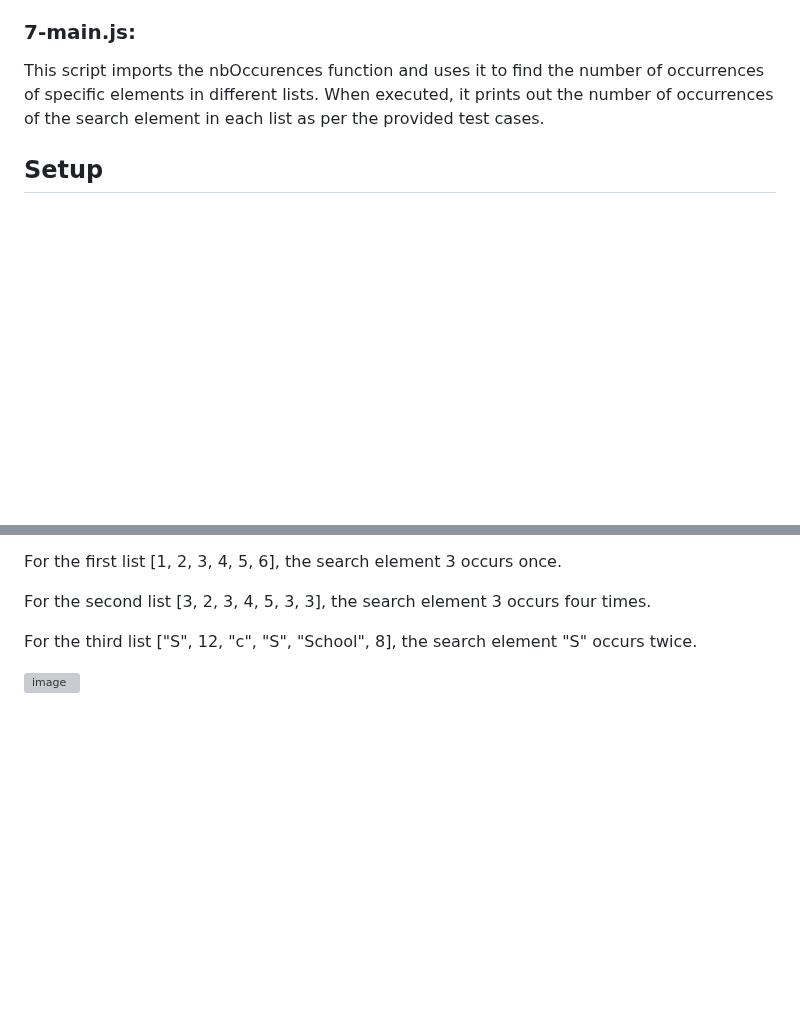
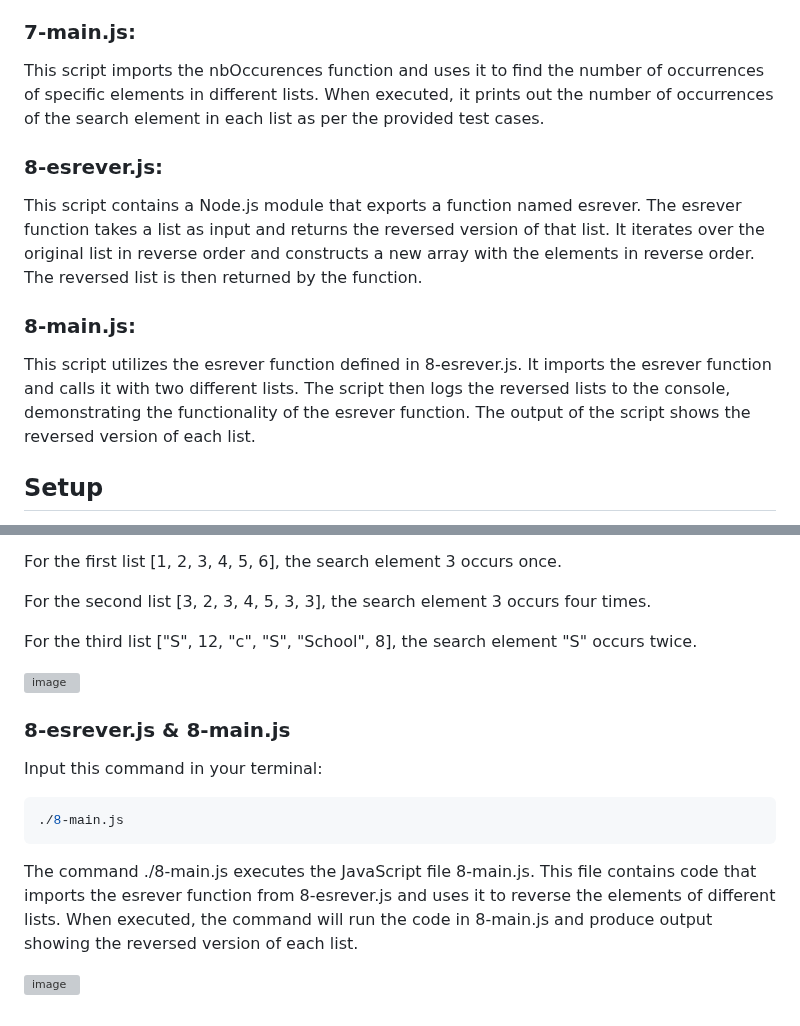
Before and after one commit to ThatsVie/atlas-higher_level_programming, a Markdown page: javascript_objects_scopes_closures/README.md, 2 parts joined by grey strips. Rendered like a GitHub page; blank space fills up the shorter version; grey boxes are pictures that could not be loaded.

````diff
--- a/javascript_objects_scopes_closures/README.md
+++ b/javascript_objects_scopes_closures/README.md
@@ -108,6 +108,21 @@ This script defines a function named nbOccurences that takes a list and a search
 ### 7-main.js:
 
 This script imports the nbOccurences function and uses it to find the number of occurrences of specific elements in different lists. When executed, it prints out the number of occurrences of the search element in each list as per the provided test cases.
+
+### 8-esrever.js:
+
+This script contains a Node.js module that exports a function named esrever.
+The esrever function takes a list as input and returns the reversed version of that list.
+It iterates over the original list in reverse order and constructs a new array with the elements in reverse order.
+The reversed list is then returned by the function.
+
+### 8-main.js:
+
+This script utilizes the esrever function defined in 8-esrever.js.
+It imports the esrever function and calls it with two different lists.
+The script then logs the reversed lists to the console, demonstrating the functionality of the esrever function.
+The output of the script shows the reversed version of each list.
+
 
 
 ## Setup
@@ -241,3 +256,14 @@ For the second list [3, 2, 3, 4, 5, 3, 3], the search element 3 occurs four time
 For the third list ["S", 12, "c", "S", "School", 8], the search element "S" occurs twice.
 
 ![image](https://github.com/ThatsVie/atlas-higher_level_programming/assets/143755961/0a8a9e00-d275-439f-b7d5-13922b3a142c)
+
+### 8-esrever.js & 8-main.js
+
+Input this command in your terminal:
+```bash
+./8-main.js
+```
+
+The command ./8-main.js executes the JavaScript file 8-main.js. This file contains code that imports the esrever function from 8-esrever.js and uses it to reverse the elements of different lists. When executed, the command will run the code in 8-main.js and produce output showing the reversed version of each list.
+
+![image](https://github.com/ThatsVie/atlas-higher_level_programming/assets/143755961/2b84fd31-66c6-4bff-aef8-b9c354d26cc8)
````
